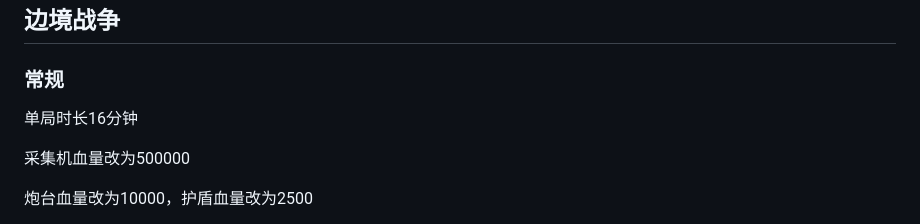
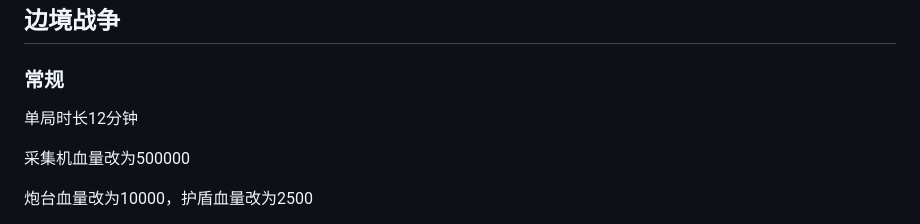
Before and after one commit to TheStarAndRiver/ifpdocs, a Markdown page: rotation.md, the part around the change. Rendered like a GitHub page.

```diff
--- a/rotation.md
+++ b/rotation.md
@@ -116,7 +116,7 @@ NPC队伍中的泰坦无法被训牛
 
 ### 常规
 
-单局时长16分钟
+单局时长12分钟
 
 采集机血量改为500000
 
```
